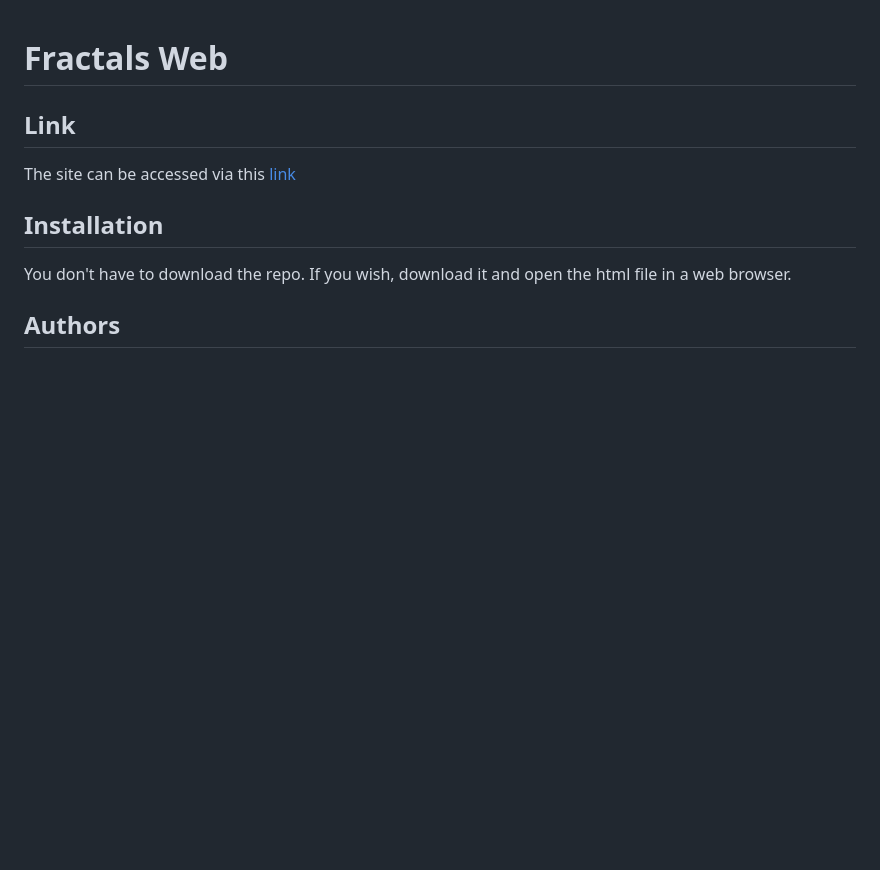
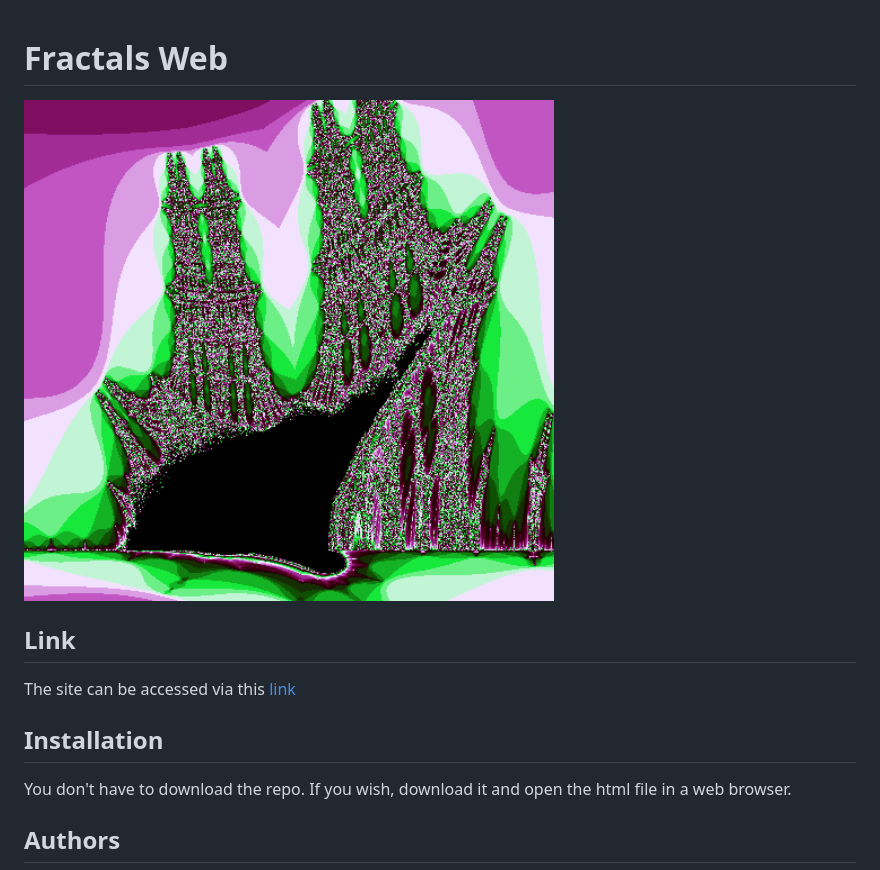
Before and after one commit to Asticotboy/fractals_web, a Markdown page: README.md, the part around the change. Drawn GitHub-style; pictures changed too: assets/images/logo.png (added); blank space fills up the shorter version.

Commit message:
Add logo

```diff
--- a/README.md
+++ b/README.md
@@ -1,5 +1,7 @@
 
 # Fractals Web
+
+![super logo](/assets/images/logo.png)
 
 
 
```
Also changed, not shown: 1 other file.
